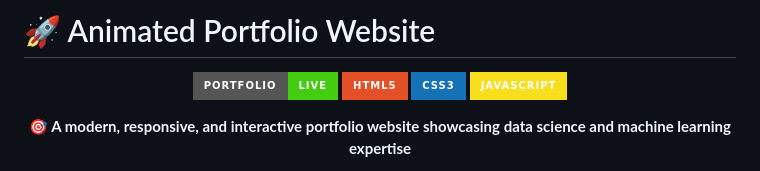
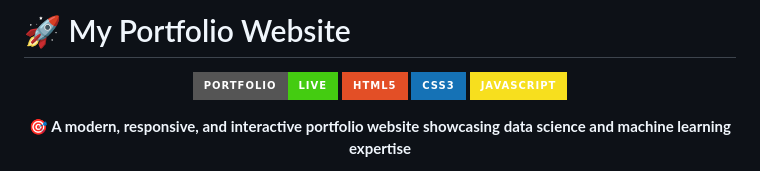
Before and after one commit to AyushMaurya13/my_data_science_portfolio, a Markdown page: README.md, the part around the change. Drawn GitHub-style; badges without logos.

Commit message:
Update project title in README

```diff
--- a/README.md
+++ b/README.md
@@ -1,4 +1,4 @@
-# 🚀 Animated Portfolio Website
+# 🚀 My Portfolio Website
 
 <div align="center">
 
```
